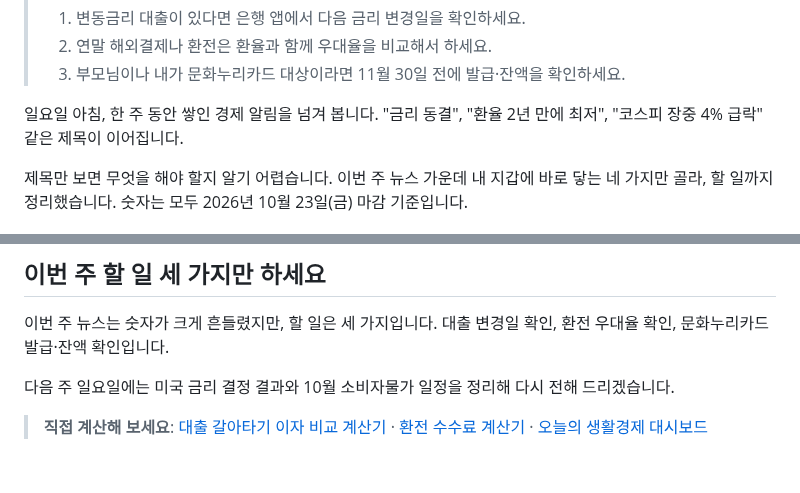
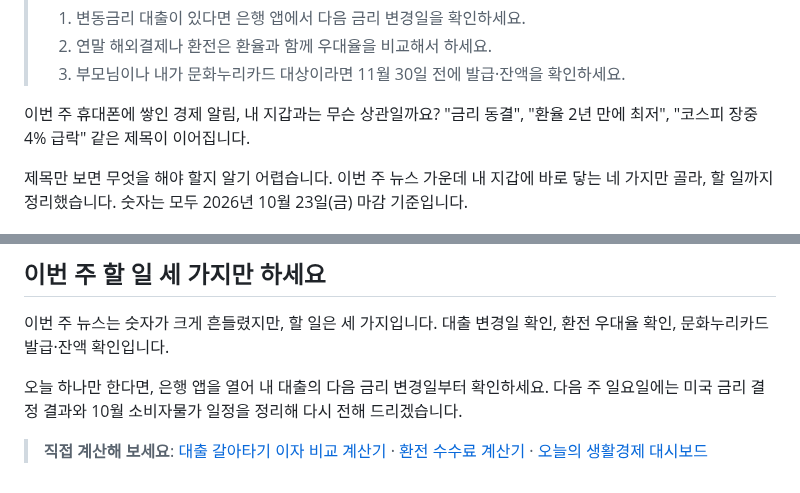
Before and after one commit to micky923-hub/my-blog, a Markdown page: posts/2026-weekly-economy-briefing-1025.md, 2 parts joined by grey strips. Rendered like a GitHub page.

Commit message:
브리핑 1025: 첫 문장·마무리 문장 추천안 반영
Co-Authored-By: Claude Opus 5.5 <noreply@anthropic.com>
Claude-Session: https://claude.ai/code/session_01JihgYNmvCKMUFpAMTH24sk

```diff
--- a/posts/2026-weekly-economy-briefing-1025.md
+++ b/posts/2026-weekly-economy-briefing-1025.md
@@ -12,7 +12,7 @@ image: https://images.unsplash.com/photo-1495020689067-958852a7765e?w=800&h=400&
 > 2. 연말 해외결제나 환전은 환율과 함께 우대율을 비교해서 하세요.
 > 3. 부모님이나 내가 문화누리카드 대상이라면 11월 30일 전에 발급·잔액을 확인하세요.
 
-일요일 아침, 한 주 동안 쌓인 경제 알림을 넘겨 봅니다. "금리 동결", "환율 2년 만에 최저", "코스피 장중 4% 급락" 같은 제목이 이어집니다.
+이번 주 휴대폰에 쌓인 경제 알림, 내 지갑과는 무슨 상관일까요? "금리 동결", "환율 2년 만에 최저", "코스피 장중 4% 급락" 같은 제목이 이어집니다.
 
 제목만 보면 무엇을 해야 할지 알기 어렵습니다. 이번 주 뉴스 가운데 내 지갑에 바로 닿는 네 가지만 골라, 할 일까지 정리했습니다. 숫자는 모두 2026년 10월 23일(금) 마감 기준입니다.
 
@@ -158,6 +158,6 @@ image: https://images.unsplash.com/photo-1495020689067-958852a7765e?w=800&h=400&
 
 이번 주 뉴스는 숫자가 크게 흔들렸지만, 할 일은 세 가지입니다. 대출 변경일 확인, 환전 우대율 확인, 문화누리카드 발급·잔액 확인입니다.
 
-다음 주 일요일에는 미국 금리 결정 결과와 10월 소비자물가 일정을 정리해 다시 전해 드리겠습니다.
+오늘 하나만 한다면, 은행 앱을 열어 내 대출의 다음 금리 변경일부터 확인하세요. 다음 주 일요일에는 미국 금리 결정 결과와 10월 소비자물가 일정을 정리해 다시 전해 드리겠습니다.
 
 > **직접 계산해 보세요**: [대출 갈아타기 이자 비교 계산기](/apps/loan-refinance-calculator/) · [환전 수수료 계산기](/apps/exchange-fee-calculator/) · [오늘의 생활경제 대시보드](/apps/economy-dashboard/)
```
